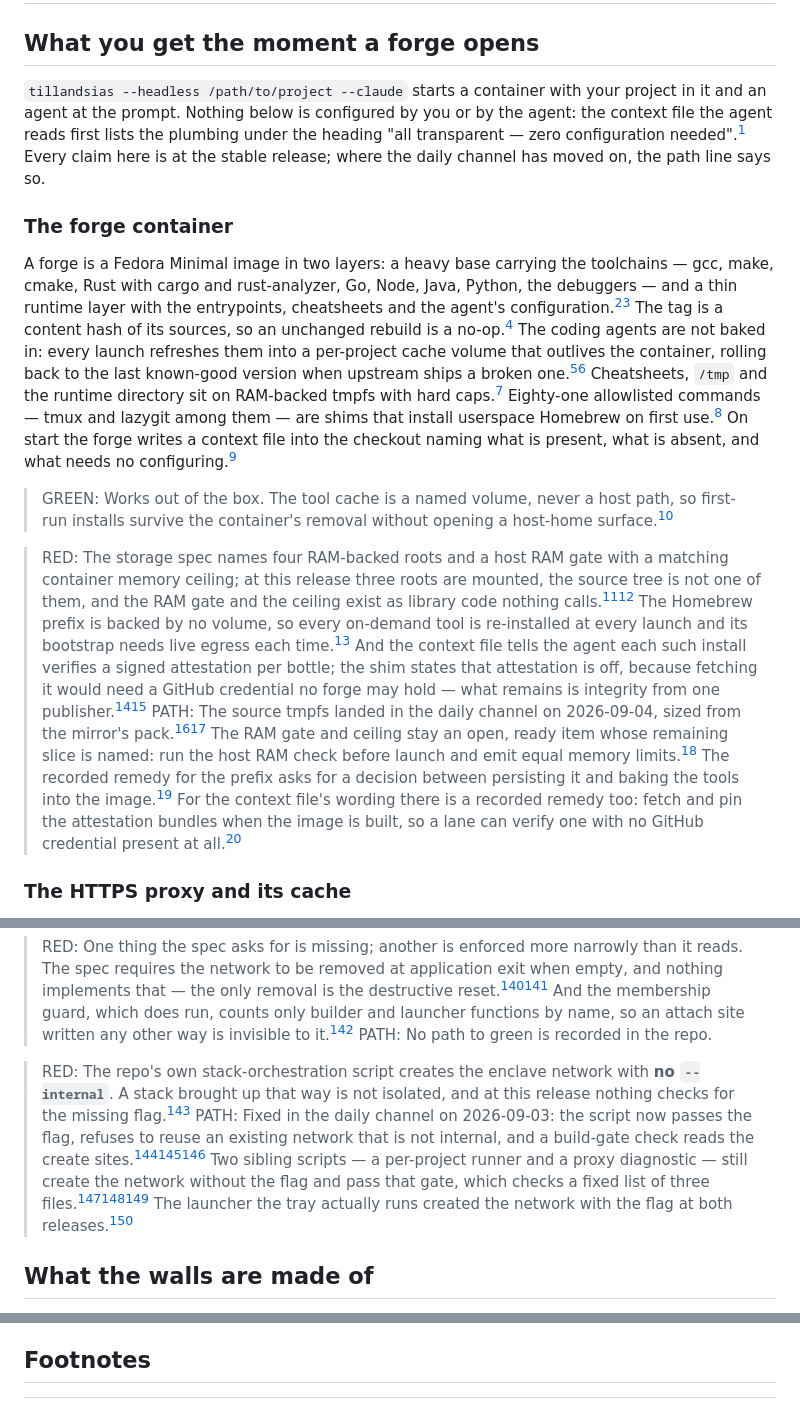
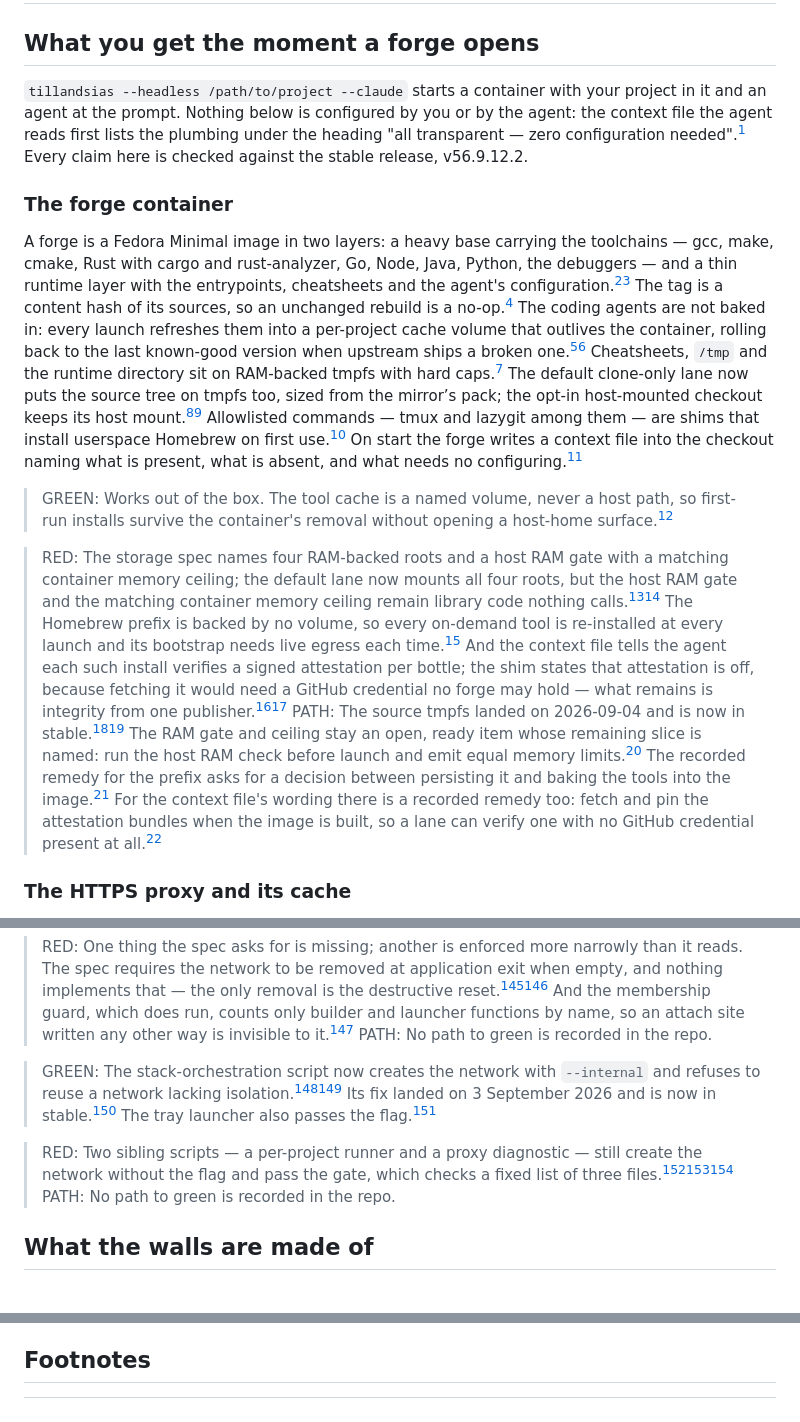
Before and after one commit to 8007342/tillandsias.org, a Markdown page: docs/matrix/level-3-power.md, 3 parts joined by grey strips. Rendered like a GitHub page.

```diff
--- a/docs/matrix/level-3-power.md
+++ b/docs/matrix/level-3-power.md
@@ -2,16 +2,16 @@
 
 ## What you get the moment a forge opens
 
-`tillandsias --headless /path/to/project --claude` starts a container with your project in it and an agent at the prompt. Nothing below is configured by you or by the agent: the context file the agent reads first lists the plumbing under the heading "all transparent — zero configuration needed".[^16] Every claim here is at the stable release; where the daily channel has moved on, the path line says so.
+`tillandsias --headless /path/to/project --claude` starts a container with your project in it and an agent at the prompt. Nothing below is configured by you or by the agent: the context file the agent reads first lists the plumbing under the heading "all transparent — zero configuration needed".[^16] Every claim here is checked against the stable release, v56.9.12.2.
 
 ### The forge container
 
-A forge is a Fedora Minimal image in two layers: a heavy base carrying the toolchains — gcc, make, cmake, Rust with cargo and rust-analyzer, Go, Node, Java, Python, the debuggers — and a thin runtime layer with the entrypoints, cheatsheets and the agent's configuration.[^17][^18] The tag is a content hash of its sources, so an unchanged rebuild is a no-op.[^19] The coding agents are not baked in: every launch refreshes them into a per-project cache volume that outlives the container, rolling back to the last known-good version when upstream ships a broken one.[^20][^21] Cheatsheets, `/tmp` and the runtime directory sit on RAM-backed tmpfs with hard caps.[^22] Eighty-one allowlisted commands — tmux and lazygit among them — are shims that install userspace Homebrew on first use.[^23] On start the forge writes a context file into the checkout naming what is present, what is absent, and what needs no configuring.[^24]
+A forge is a Fedora Minimal image in two layers: a heavy base carrying the toolchains — gcc, make, cmake, Rust with cargo and rust-analyzer, Go, Node, Java, Python, the debuggers — and a thin runtime layer with the entrypoints, cheatsheets and the agent's configuration.[^17][^18] The tag is a content hash of its sources, so an unchanged rebuild is a no-op.[^19] The coding agents are not baked in: every launch refreshes them into a per-project cache volume that outlives the container, rolling back to the last known-good version when upstream ships a broken one.[^20][^21] Cheatsheets, `/tmp` and the runtime directory sit on RAM-backed tmpfs with hard caps.[^22] The default clone-only lane now puts the source tree on tmpfs too, sized from the mirror’s pack; the opt-in host-mounted checkout keeps its host mount.[^30][^149] Allowlisted commands — tmux and lazygit among them — are shims that install userspace Homebrew on first use.[^23] On start the forge writes a context file into the checkout naming what is present, what is absent, and what needs no configuring.[^24]
 
 > GREEN: Works out of the box. The tool cache is a named volume, never a host path, so first-run installs survive the container's removal without opening a host-home surface.[^21]
 
-> RED: The storage spec names four RAM-backed roots and a host RAM gate with a matching container memory ceiling; at this release three roots are mounted, the source tree is not one of them, and the RAM gate and the ceiling exist as library code nothing calls.[^25][^26] The Homebrew prefix is backed by no volume, so every on-demand tool is re-installed at every launch and its bootstrap needs live egress each time.[^27] And the context file tells the agent each such install verifies a signed attestation per bottle; the shim states that attestation is off, because fetching it would need a GitHub credential no forge may hold — what remains is integrity from one publisher.[^28][^29]
-> PATH: The source tmpfs landed in the daily channel on 2026-09-04, sized from the mirror's pack.[^30][^144] The RAM gate and ceiling stay an open, ready item whose remaining slice is named: run the host RAM check before launch and emit equal memory limits.[^26] The recorded remedy for the prefix asks for a decision between persisting it and baking the tools into the image.[^27] For the context file's wording there is a recorded remedy too: fetch and pin the attestation bundles when the image is built, so a lane can verify one with no GitHub credential present at all.[^145]
+> RED: The storage spec names four RAM-backed roots and a host RAM gate with a matching container memory ceiling; the default lane now mounts all four roots, but the host RAM gate and the matching container memory ceiling remain library code nothing calls.[^25][^26] The Homebrew prefix is backed by no volume, so every on-demand tool is re-installed at every launch and its bootstrap needs live egress each time.[^27] And the context file tells the agent each such install verifies a signed attestation per bottle; the shim states that attestation is off, because fetching it would need a GitHub credential no forge may hold — what remains is integrity from one publisher.[^28][^29]
+> PATH: The source tmpfs landed on 2026-09-04 and is now in stable.[^30][^144] The RAM gate and ceiling stay an open, ready item whose remaining slice is named: run the host RAM check before launch and emit equal memory limits.[^26] The recorded remedy for the prefix asks for a decision between persisting it and baking the tools into the image.[^27] For the context file's wording there is a recorded remedy too: fetch and pin the attestation bundles when the image is built, so a lane can verify one with no GitHub credential present at all.[^145]
 
 ### The HTTPS proxy and its cache
 
@@ -103,8 +103,10 @@ Starting one is a curl on Linux, an installer script on macOS, a tray executable
 > RED: One thing the spec asks for is missing; another is enforced more narrowly than it reads. The spec requires the network to be removed at application exit when empty, and nothing implements that — the only removal is the destructive reset.[^1][^33] And the membership guard, which does run, counts only builder and launcher functions by name, so an attach site written any other way is invisible to it.[^32]
 > PATH: No path to green is recorded in the repo.
 
-> RED: The repo's own stack-orchestration script creates the enclave network with **no `--internal`**. A stack brought up that way is not isolated, and at this release nothing checks for the missing flag.[^3]
-> PATH: Fixed in the daily channel on 2026-09-03: the script now passes the flag, refuses to reuse an existing network that is not internal, and a build-gate check reads the create sites.[^117][^118][^119] Two sibling scripts — a per-project runner and a proxy diagnostic — still create the network without the flag and pass that gate, which checks a fixed list of three files.[^120][^121][^118] The launcher the tray actually runs created the network with the flag at both releases.[^31]
+> GREEN: The stack-orchestration script now creates the network with `--internal` and refuses to reuse a network lacking isolation.[^3][^117] Its fix landed on 3 September 2026 and is now in stable.[^119] The tray launcher also passes the flag.[^31]
+
+> RED: Two sibling scripts — a per-project runner and a proxy diagnostic — still create the network without the flag and pass the gate, which checks a fixed list of three files.[^120][^121][^118]
+> PATH: No path to green is recorded in the repo.
 
 ## What the walls are made of
 
@@ -158,5 +160,5 @@ Second, the gate on your machine is the only gate there is.
     > What did NOT change, and what the requirement is actually protecting, is the loopback-only invariant: the publish is `127.0.0.1:{host_port}:8080` in every branch.
-[^3]: Stack orchestration script creating the enclave network without `--internal` | scripts/orchestrate-enclave.sh#L76-L90
-    > podman network create \ --driver bridge \ --subnet "$ENCLAVE_SUBNET" \ "$ENCLAVE_NET" || {
-[^4]: Forge-as-only-runtime: the agent binaries must resolve inside a fresh forge, and the host must not need them | openspec/specs/forge-as-only-runtime/spec.md#L47-L67
+[^3]: The stack orchestration path now creates an internal network | scripts/orchestrate-enclave.sh#L90-L103
+    > --internal
+[^4]: Forge-as-only-runtime: the agent binaries must resolve inside a fresh forge, and the host must not need them | openspec/specs/forge-as-only-runtime/spec.md#L48-L68
     > `command -v claude codex opencode bash` MUST print four valid paths from inside a freshly built forge container.
```
Also changed, not shown: other parts of docs/matrix/level-3-power.md (+124 -115 lines).
